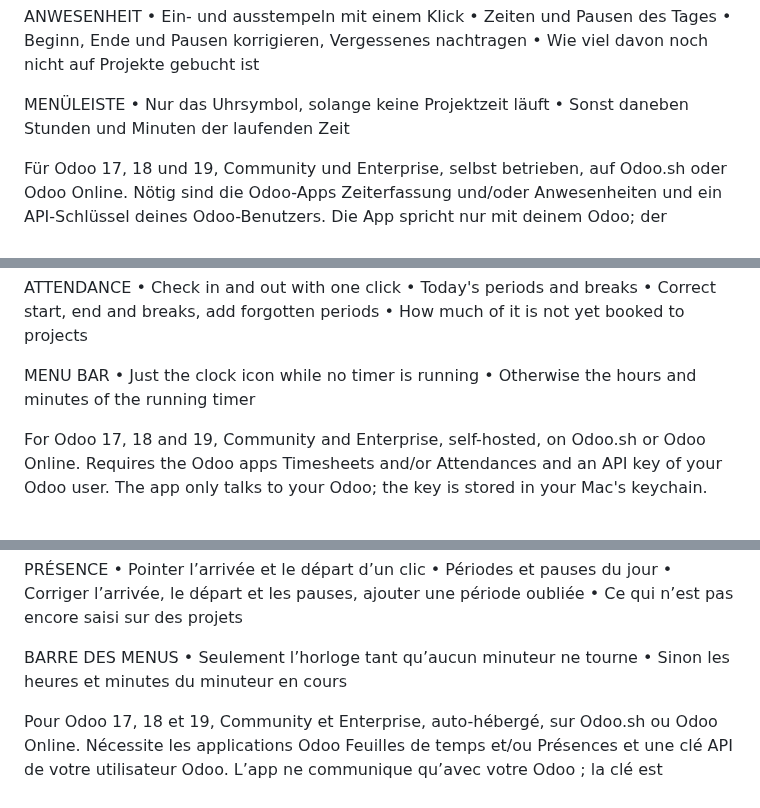
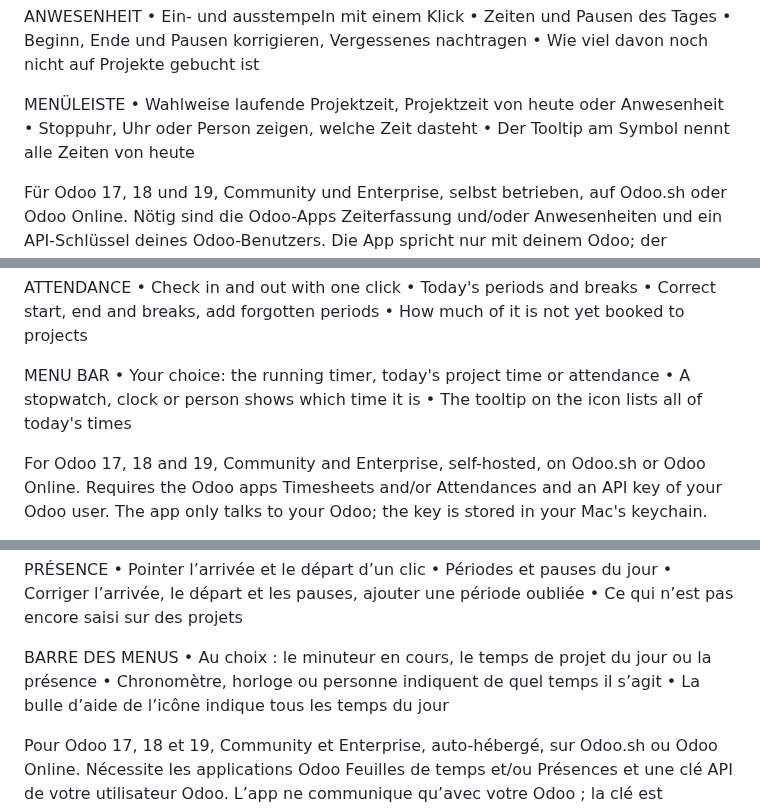
Before and after one commit to BM1-de/timesheets-for-odoo, a Markdown page: docs/app-store.md, 3 parts joined by grey strips. GitHub-like rendering.

```diff
--- a/docs/app-store.md
+++ b/docs/app-store.md
@@ -66,8 +66,9 @@ ANWESENHEIT
 • Wie viel davon noch nicht auf Projekte gebucht ist
 
 MENÜLEISTE
-• Nur das Uhrsymbol, solange keine Projektzeit läuft
-• Sonst daneben Stunden und Minuten der laufenden Zeit
+• Wahlweise laufende Projektzeit, Projektzeit von heute oder Anwesenheit
+• Stoppuhr, Uhr oder Person zeigen, welche Zeit dasteht
+• Der Tooltip am Symbol nennt alle Zeiten von heute
 
 Für Odoo 17, 18 und 19, Community und Enterprise, selbst betrieben, auf Odoo.sh oder Odoo Online. Nötig sind die Odoo-Apps Zeiterfassung und/oder Anwesenheiten und ein API-Schlüssel deines Odoo-Benutzers. Die App spricht nur mit deinem Odoo; der Schlüssel liegt im Schlüsselbund deines Mac.
 
@@ -109,8 +110,9 @@ ATTENDANCE
 • How much of it is not yet booked to projects
 
 MENU BAR
-• Just the clock icon while no timer is running
-• Otherwise the hours and minutes of the running timer
+• Your choice: the running timer, today's project time or attendance
+• A stopwatch, clock or person shows which time it is
+• The tooltip on the icon lists all of today's times
 
 For Odoo 17, 18 and 19, Community and Enterprise, self-hosted, on Odoo.sh or Odoo Online. Requires the Odoo apps Timesheets and/or Attendances and an API key of your Odoo user. The app only talks to your Odoo; the key is stored in your Mac's keychain.
 
@@ -152,8 +154,9 @@ PRÉSENCE
 • Ce qui n’est pas encore saisi sur des projets
 
 BARRE DES MENUS
-• Seulement l’horloge tant qu’aucun minuteur ne tourne
-• Sinon les heures et minutes du minuteur en cours
+• Au choix : le minuteur en cours, le temps de projet du jour ou la présence
+• Chronomètre, horloge ou personne indiquent de quel temps il s’agit
+• La bulle d’aide de l’icône indique tous les temps du jour
 
 Pour Odoo 17, 18 et 19, Community et Enterprise, auto-hébergé, sur Odoo.sh ou Odoo Online. Nécessite les applications Odoo Feuilles de temps et/ou Présences et une clé API de votre utilisateur Odoo. L’app ne communique qu’avec votre Odoo ; la clé est enregistrée dans le trousseau de votre Mac.
 
```
Also changed, not shown: CHANGELOG.md (+14 -0 lines), README.md (+9 -5 lines), docs/screenshots/einstellungen.png, 12 other files.
